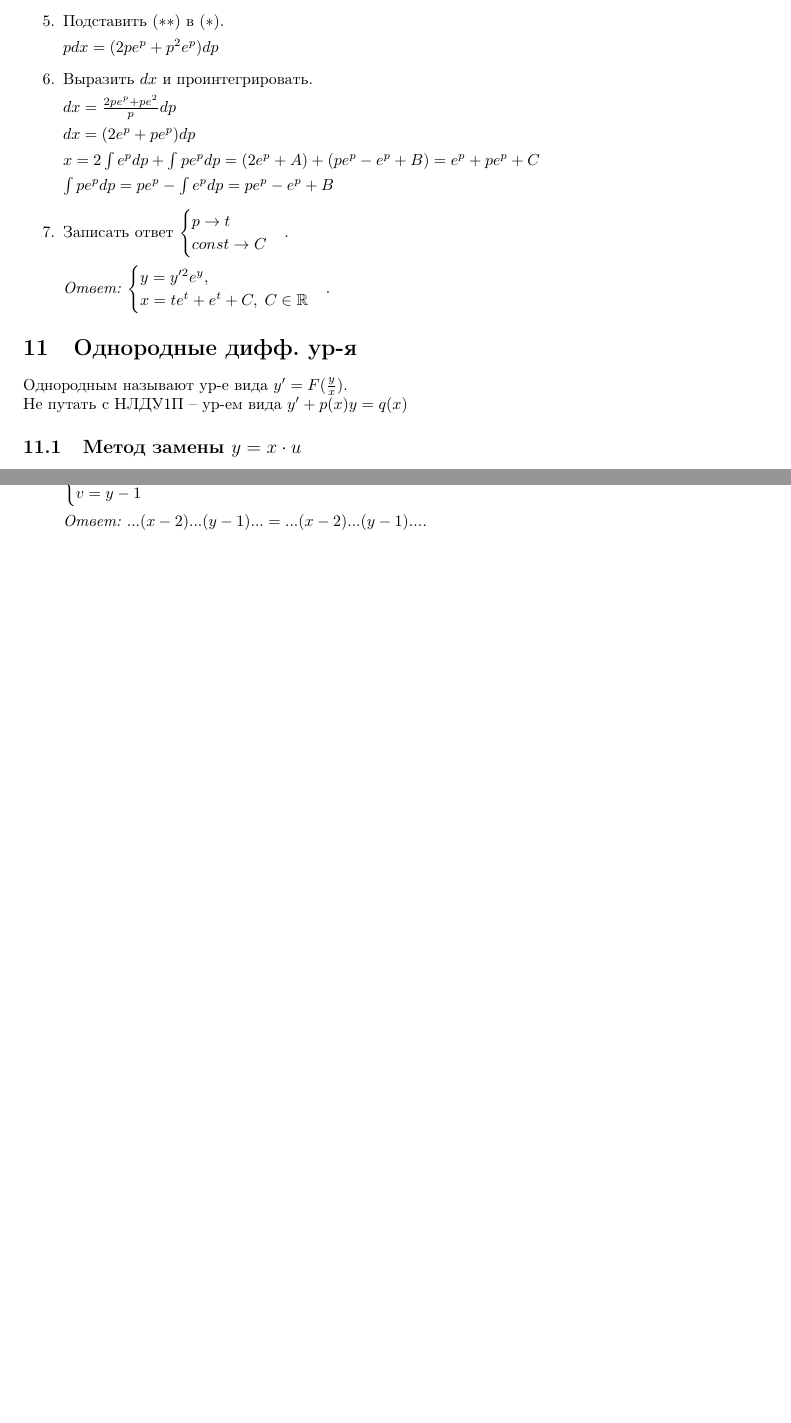
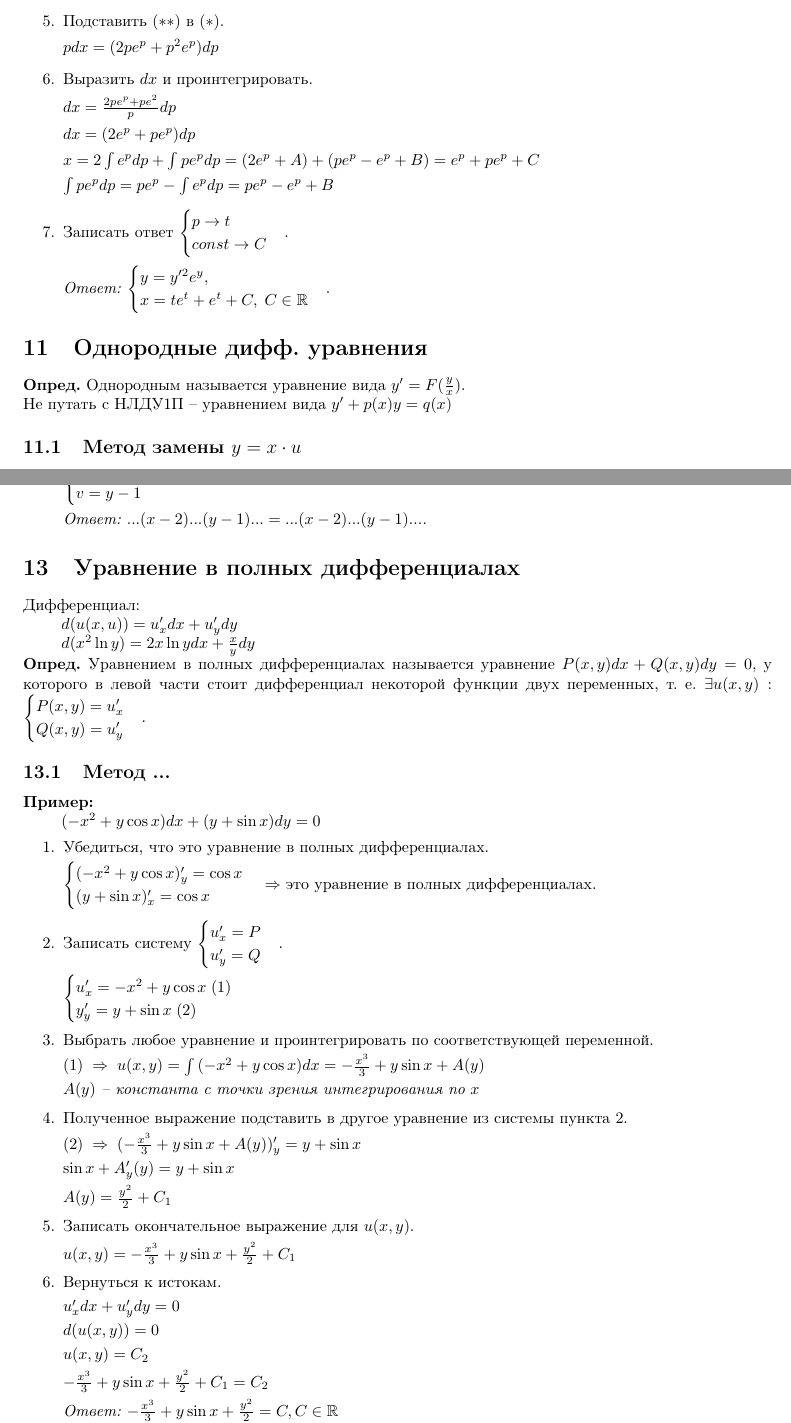
Before and after one commit to SempaiTakoo/workshop, a LaTeX document (tex/dieq.tex): two parts of pages 7 and 9 of 9, joined at a grey line, cut so that both start at the same text, the shorter picture padded with empty space. Compiled offline with pdfLaTeX.

Commit message:
Add 13 type of eq

```diff
--- a/tex/dieq.tex
+++ b/tex/dieq.tex
@@ -6,7 +6,7 @@
 \usepackage{amsmath,amsfonts,amssymb}
 \setlength\parindent{24pt}
 
-\title{Дифференциальные ур-я}
+\title{Дифференциальные уравнения}
 \author{}
 \date{}
 
@@ -386,9 +386,9 @@ $\sin{x + y'} = e^{xy'}$ -- не решено относительно $y'$.
 \end{enumerate}
 
 
-\section{Однородные дифф. ур-я}
-Однородным называют ур-е вида $y' = F(\frac{y}{x})$. \\
-Не путать с НЛДУ1П -- ур-ем вида $y' + p(x)y = q(x)$
+\section{Однородные дифф. уравнения}
+\textbf{Опред.} Однородным называется уравнение вида $y' = F(\frac{y}{x})$. \\
+Не путать с НЛДУ1П -- уравнением вида $y' + p(x)y = q(x)$
 
 \subsection{Метод замены $y = x \cdot u$}
 \textbf{Пример:}
@@ -499,5 +499,51 @@ $\sin{x + y'} = e^{xy'}$ -- не решено относительно $y'$.
 \end{enumerate}
 
 
+\section{Уравнение в полных дифференциалах}
+Дифференциал:
+\par $d(u(x, u)) = u'_xdx + u'_ydy$
+\par $d(x^2\ln{y}) = 2x\ln{y}dx + \frac{x}{y}dy$ \\
+\textbf{Опред.} Уравнением в полных дифференциалах называется уравнение $P(x, y)dx + Q(x, y)dy = 0$,
+у которого в левой части стоит дифференциал некоторой функции двух переменных, т. е. $\exists u(x, y):
+\begin{cases}
+    P(x, y) = u'_x \\
+    Q(x, y) = u'_y
+\end{cases}$.
+
+\subsection{Метод ...}
+\textbf{Пример:}
+\par $(-x^2 + y\cos{x})dx + (y + \sin{x})dy = 0$
+\begin{enumerate}
+    \item Убедиться, что это уравнение в полных дифференциалах.
+        \par $\begin{cases}
+                  (-x^2 + y\cos{x})'_y = \cos{x} \\
+                  (y + \sin{x})'_x = \cos{x}
+              \end{cases}
+              \Rightarrow$ это уравнение в полных дифференциалах.
+    \item Записать систему $\begin{cases}
+                               u'_x = P \\
+                               u'_y = Q
+                            \end{cases}$.
+        \par $\begin{cases}
+                  u'_x = -x^2 + y\cos{x} \; (1) \\
+                  y'_y = y + \sin{x} \; (2)
+              \end{cases}$
+    \item Выбрать любое уравнение и проинтегрировать по соответствующей переменной.
+        \par $(1) \; \Rightarrow \; u(x, y) = \int{(-x^2 +y\cos{x})}dx = -\frac{x^3}{3} + y\sin{x} + A(y)$
+        \par \textit{$A(y)$ -- константа с точки зрения интегрирования по $x$}
+    \item Полученное выражение подставить в другое уравнение из системы пункта 2.
+        \par $(2) \; \Rightarrow \; (-\frac{x^3}{3} + y\sin{x} + A(y))'_y = y + \sin{x}$
+        \par $\sin{x} + A'_y(y) = y + \sin{x}$
+        \par $A(y) = \frac{y^2}{2} + C_1$
+    \item Записать окончательное выражение для $u(x, y)$.
+        \par $u(x, y) = -\frac{x^3}{3} + y\sin{x} + \frac{y^2}{2} + C_1$
+    \item Вернуться к истокам.
+        \par $u'_xdx + u'_ydy = 0$
+        \par $d(u(x, y)) = 0$
+        \par $u(x, y) = C_2$
+        \par $-\frac{x^3}{3} + y\sin{x} + \frac{y^2}{2} + C_1 = C_2$
+        \par\textit{Ответ: $-\frac{x^3}{3} + y\sin{x} + \frac{y^2}{2} = C, C \in \mathbb{R}$}
+\end{enumerate}
+
 
 \end{document}
```
Also changed, not shown: tex/dieq.tex (76 more changed lines).
